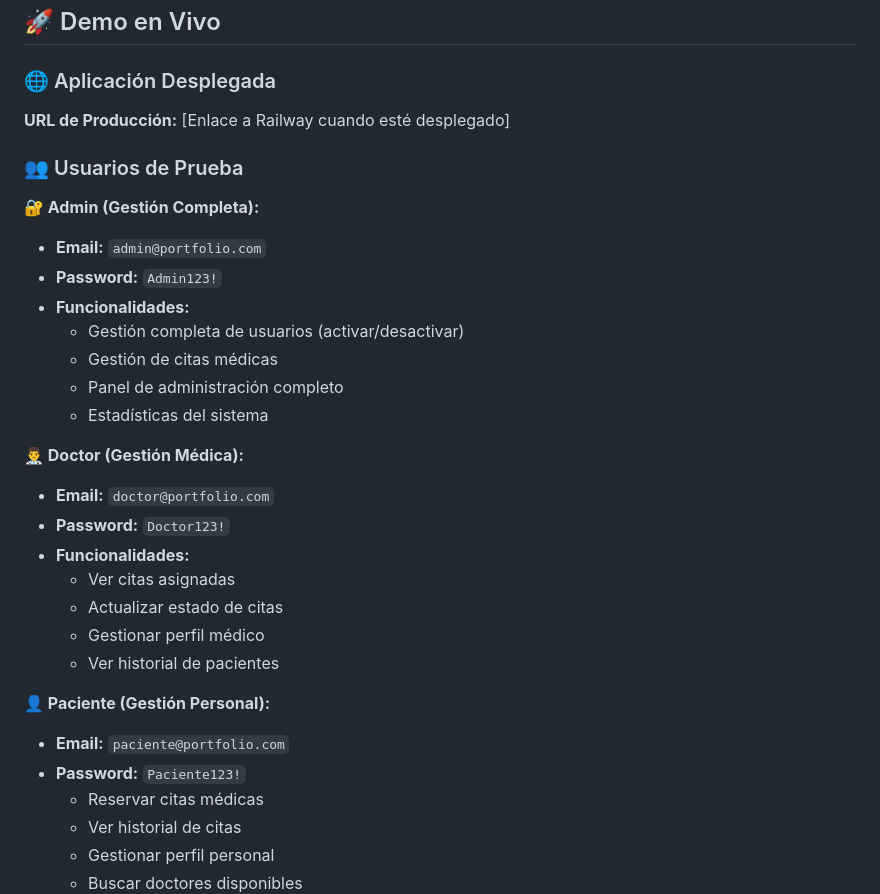
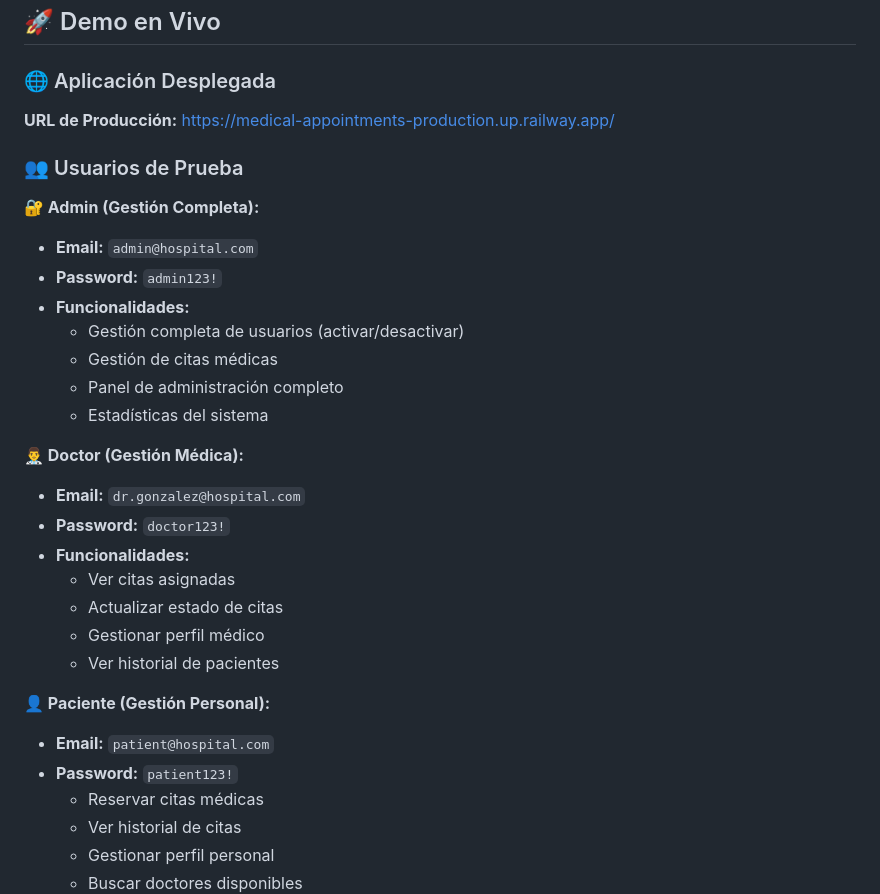
Before and after one commit to leandrotraficante/medical-appointments, a Markdown page: README.md, the part around the change. Drawn GitHub-style.

```diff
--- a/README.md
+++ b/README.md
@@ -41,13 +41,13 @@ Sistema completo de citas médicas con arquitectura en capas, autenticación JWT
 ## 🚀 Demo en Vivo
 
 ### 🌐 Aplicación Desplegada
-**URL de Producción:** [Enlace a Railway cuando esté desplegado]
+**URL de Producción:** https://medical-appointments-production.up.railway.app/
 
 ### 👥 Usuarios de Prueba
 
 **🔐 Admin (Gestión Completa):**
-- **Email:** `admin@portfolio.com`
-- **Password:** `Admin123!`
+- **Email:** `admin@hospital.com`
+- **Password:** `admin123!`
 - **Funcionalidades:**
   - Gestión completa de usuarios (activar/desactivar)
   - Gestión de citas médicas
@@ -55,8 +55,8 @@ Sistema completo de citas médicas con arquitectura en capas, autenticación JWT
   - Estadísticas del sistema
 
 **👨‍⚕️ Doctor (Gestión Médica):**
-- **Email:** `doctor@portfolio.com`
-- **Password:** `Doctor123!`
+- **Email:** `dr.gonzalez@hospital.com`
+- **Password:** `doctor123!`
 - **Funcionalidades:**
   - Ver citas asignadas
   - Actualizar estado de citas
@@ -64,8 +64,8 @@ Sistema completo de citas médicas con arquitectura en capas, autenticación JWT
   - Ver historial de pacientes
 
 **👤 Paciente (Gestión Personal):**
-- **Email:** `paciente@portfolio.com`
-- **Password:** `Paciente123!`
+- **Email:** `patient@hospital.com`
+- **Password:** `patient123!`
   - Reservar citas médicas
   - Ver historial de citas
   - Gestionar perfil personal
```
